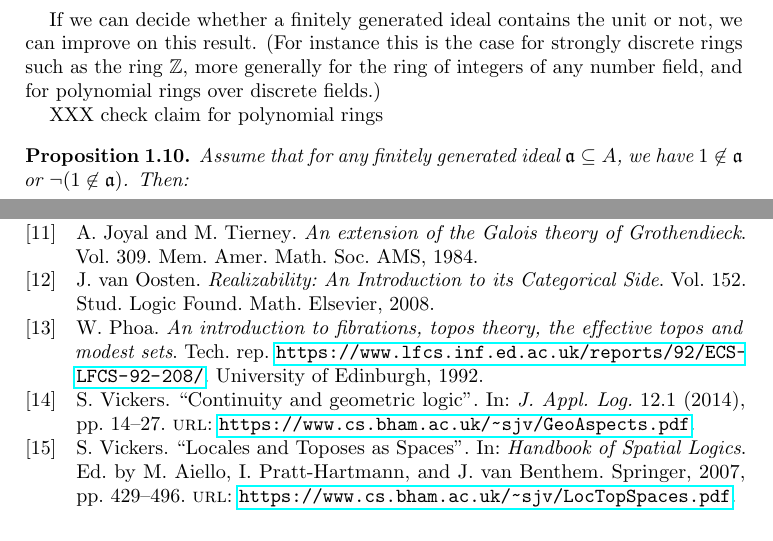
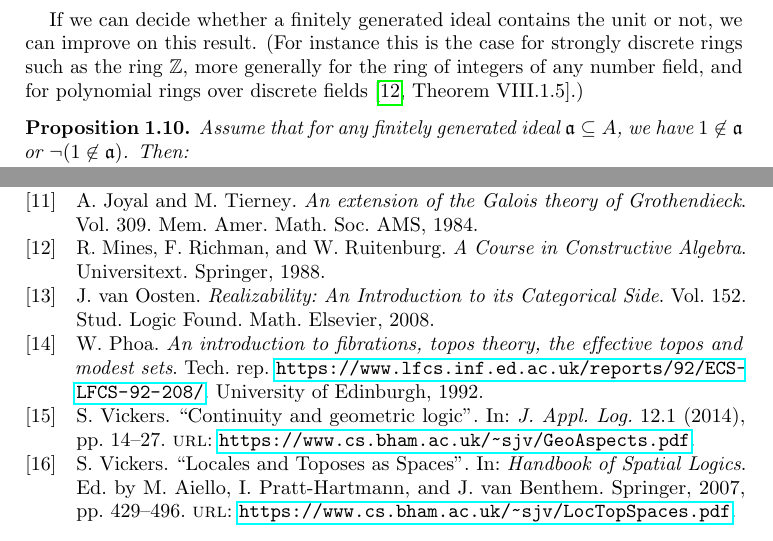
Before and after one commit to iblech/constructive-maximal-ideals, a LaTeX paper (main.tex, which reads main.bib): two parts of pages 3 and 9 of 9, joined at a grey line, cut so that both start at the same text. Compiled offline with pdfLaTeX.

Commit message:
Reference for strongly discrete rings

```diff
--- a/main.bib
+++ b/main.bib
@@ -127,3 +127,10 @@
   title = {Realizability as the connection between computable and constructive mathematics},
   year = {2005},
   note = {\url{http://math.andrej.com/asset/data/c2c.pdf}}}
+
+@book{mines-richman-ruitenburg:constructive-algebra,
+  title = {A Course in Constructive Algebra},
+  author = {Mines, R. and Richman, F. and Ruitenburg, W.},
+  series = {Universitext},
+  year = {1988},
+  publisher = {Springer}}
--- a/main.tex
+++ b/main.tex
@@ -213,10 +213,9 @@ A^\times$.\end{ex}
 
 If we can decide whether a finitely generated ideal contains the
 unit or not, we can improve on this result. (For instance this is the case for
-strongly discrete rings such as the ring~$\ZZ$, more generally for the ring of integers of any number
-field, and for polynomial rings over discrete fields.)
-
-XXX check claim for polynomial rings
+strongly discrete rings such as the ring~$\ZZ$, more generally for the ring of
+integers of any number field, and for polynomial rings over discrete
+fields~\cite[Theorem~VIII.1.5]{mines-richman-ruitenburg:constructive-algebra}.)
 
 \begin{prop}\label{prop:with-test}
 Assume that for any finitely generated ideal~$\aaa \subseteq A$, we have~$1
```
